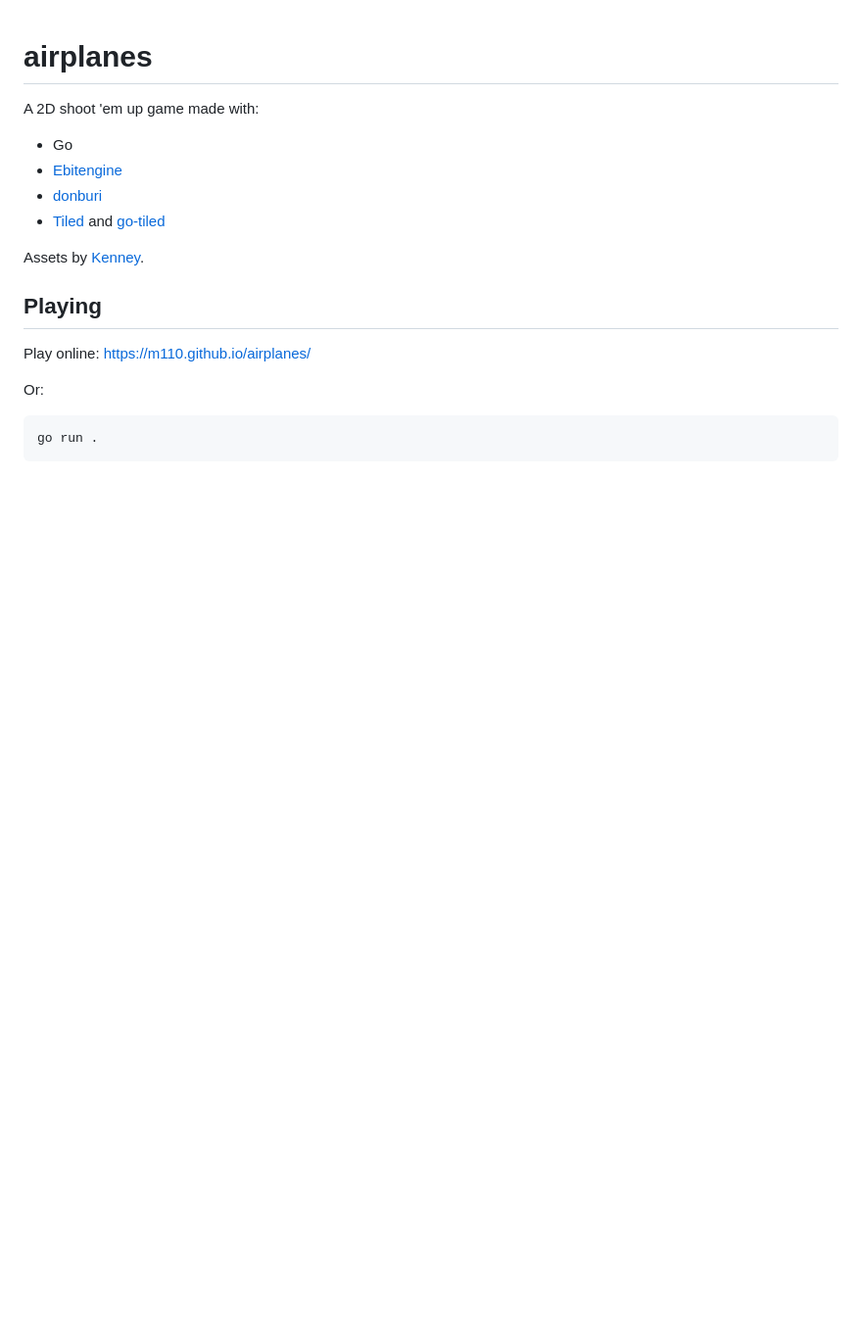
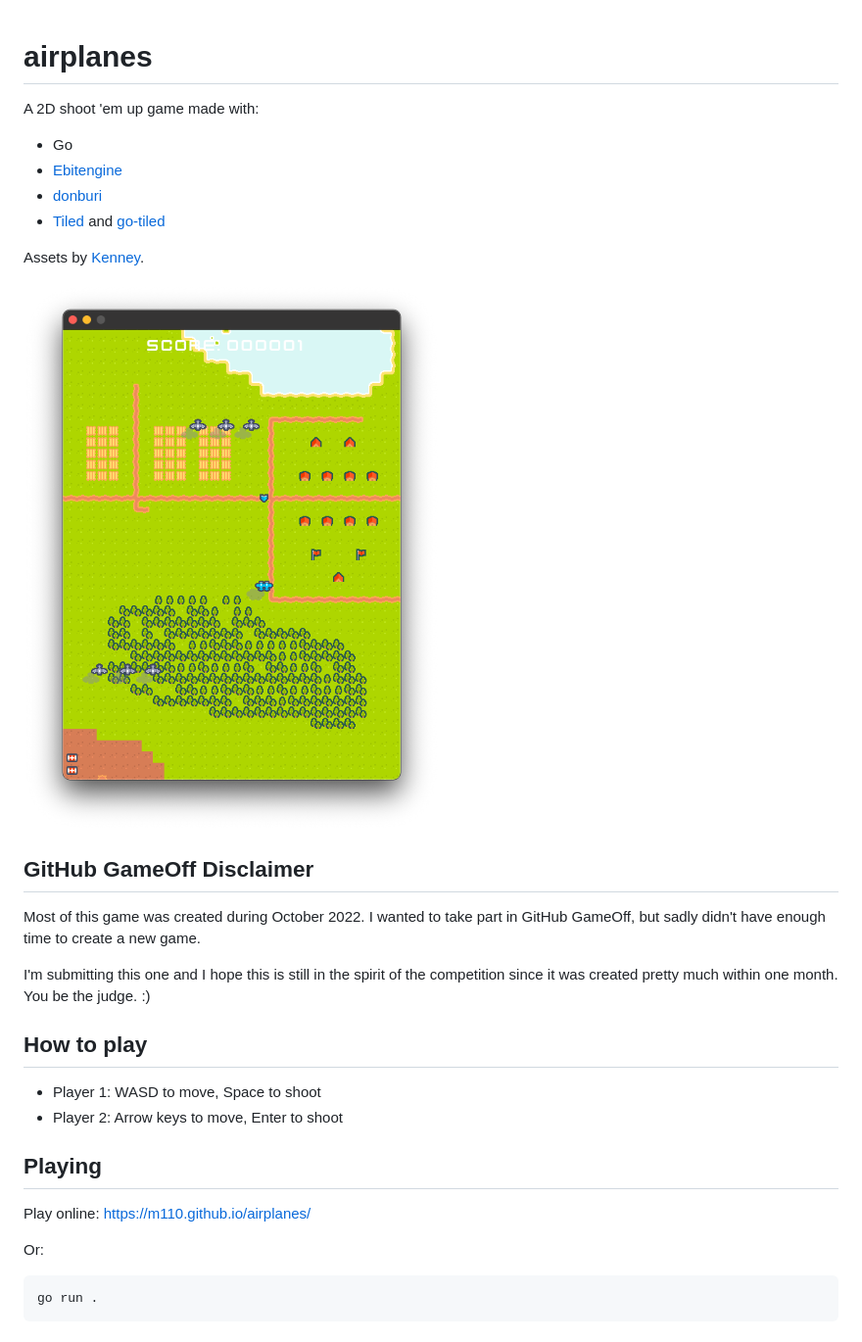
Before and after one commit to m110/airplanes, a Markdown page: README.md, the part around the change printed below. Shown: that part at 98% size. Rendered like a GitHub page; pictures changed too: docs/screenshot.png (added); blank space fills up the shorter version.

```diff
--- a/README.md
+++ b/README.md
@@ -9,6 +9,21 @@ A 2D shoot 'em up game made with:
 
 Assets by [Kenney](https://kenney.nl).
 
+![](docs/screenshot.png)
+
+## GitHub GameOff Disclaimer
+
+Most of this game was created during October 2022. I wanted to take part in GitHub GameOff,
+but sadly didn't have enough time to create a new game.
+
+I'm submitting this one and I hope this is still in the spirit of the competition since it was created pretty much within one month.
+You be the judge. :)
+
+## How to play
+
+* Player 1: WASD to move, Space to shoot
+* Player 2: Arrow keys to move, Enter to shoot
+
 ## Playing
 
 Play online: https://m110.github.io/airplanes/
```
Also changed, not shown: other parts of README.md (+10 -0 lines), docs/debug.png (added), docs/editor.png (added), 6 other files.
